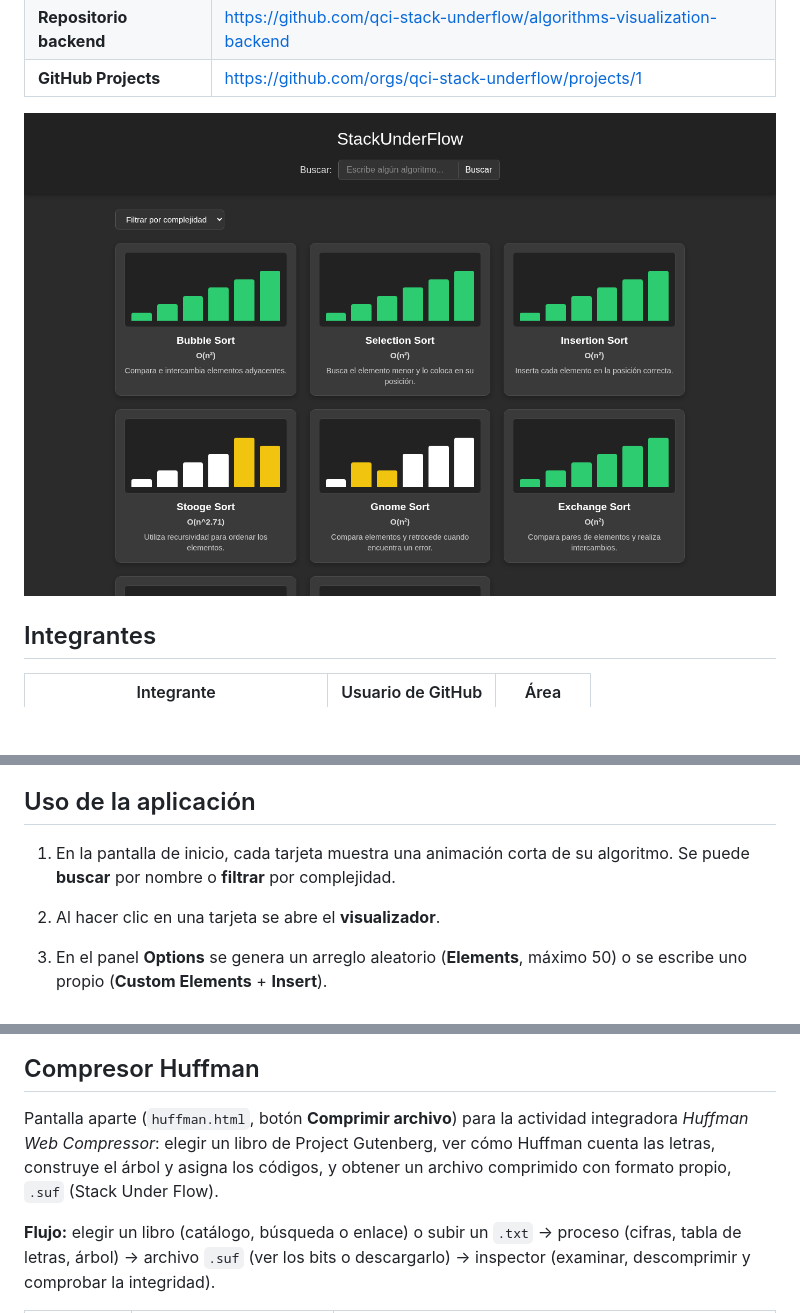
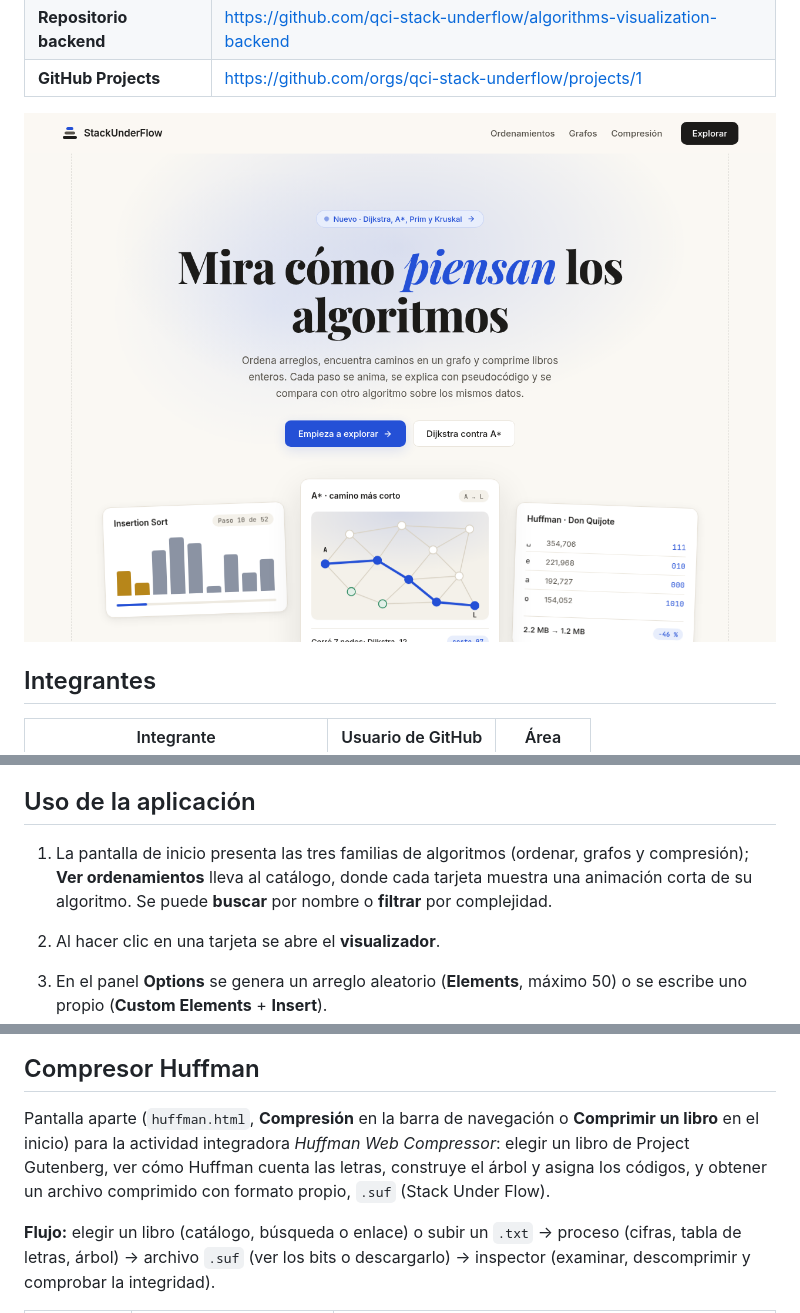
Before and after one commit to qci-stack-underflow/algorithms-visualization-frontend, a Markdown page: README.md, 3 parts joined by grey strips. Rendered like a GitHub page; pictures changed too: docs/capturas/inicio.png; blank space fills up the shorter version.

```diff
--- a/README.md
+++ b/README.md
@@ -93,7 +93,7 @@ Las instrucciones están en el [README del backend](https://github.com/qci-stack
 
 ## Uso de la aplicación
 
-1. En la pantalla de inicio, cada tarjeta muestra una animación corta de su algoritmo. Se puede **buscar** por nombre o **filtrar** por complejidad.
+1. La pantalla de inicio presenta las tres familias de algoritmos (ordenar, grafos y compresión); **Ver ordenamientos** lleva al catálogo, donde cada tarjeta muestra una animación corta de su algoritmo. Se puede **buscar** por nombre o **filtrar** por complejidad.
 2. Al hacer clic en una tarjeta se abre el **visualizador**.
 3. En el panel **Options** se genera un arreglo aleatorio (**Elements**, máximo 50) o se escribe uno propio (**Custom Elements** + **Insert**).
 4. Se elige la velocidad (**Speed**).
@@ -123,7 +123,7 @@ Las instrucciones están en el [README del backend](https://github.com/qci-stack
 
 ## Compresor Huffman
 
-Pantalla aparte (`huffman.html`, botón **Comprimir archivo**) para la actividad integradora *Huffman Web Compressor*: elegir un libro de Project Gutenberg, ver cómo Huffman cuenta las letras, construye el árbol y asigna los códigos, y obtener un archivo comprimido con formato propio, `.suf` (Stack Under Flow).
+Pantalla aparte (`huffman.html`, **Compresión** en la barra de navegación o **Comprimir un libro** en el inicio) para la actividad integradora *Huffman Web Compressor*: elegir un libro de Project Gutenberg, ver cómo Huffman cuenta las letras, construye el árbol y asigna los códigos, y obtener un archivo comprimido con formato propio, `.suf` (Stack Under Flow).
 
 **Flujo:** elegir un libro (catálogo, búsqueda o enlace) o subir un `.txt` → proceso (cifras, tabla de letras, árbol) → archivo `.suf` (ver los bits o descargarlo) → inspector (examinar, descomprimir y comprobar la integridad).
 
```
Also changed, not shown: other parts of README.md (+1 -1 lines), 6 other files.
